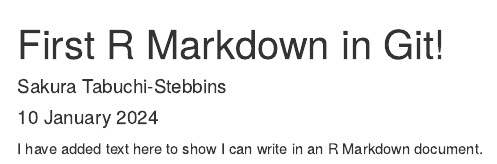
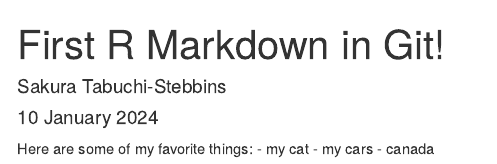
Before and after one commit to UWB-Adv-Data-Vis-2024-Winter/first-rmarkdown-sakuratabuchi, an R Markdown document (first-rmarkdown-sakuratabuchi.Rmd): the page in a window 1100 px wide, from its top. Rendered offline with R 4.5, knitr and Pandoc, with nearby package versions.

Commit message:
change: added my favorite things

````diff
--- a/first-rmarkdown-sakuratabuchi.Rmd
+++ b/first-rmarkdown-sakuratabuchi.Rmd
@@ -9,4 +9,7 @@ output: html_document
 knitr::opts_chunk$set(echo = TRUE)
 ```
 
-I have added text here to show I can write in an R Markdown document.
+Here are some of my favorite things:
+- my cat
+- my cars
+- canada
````
